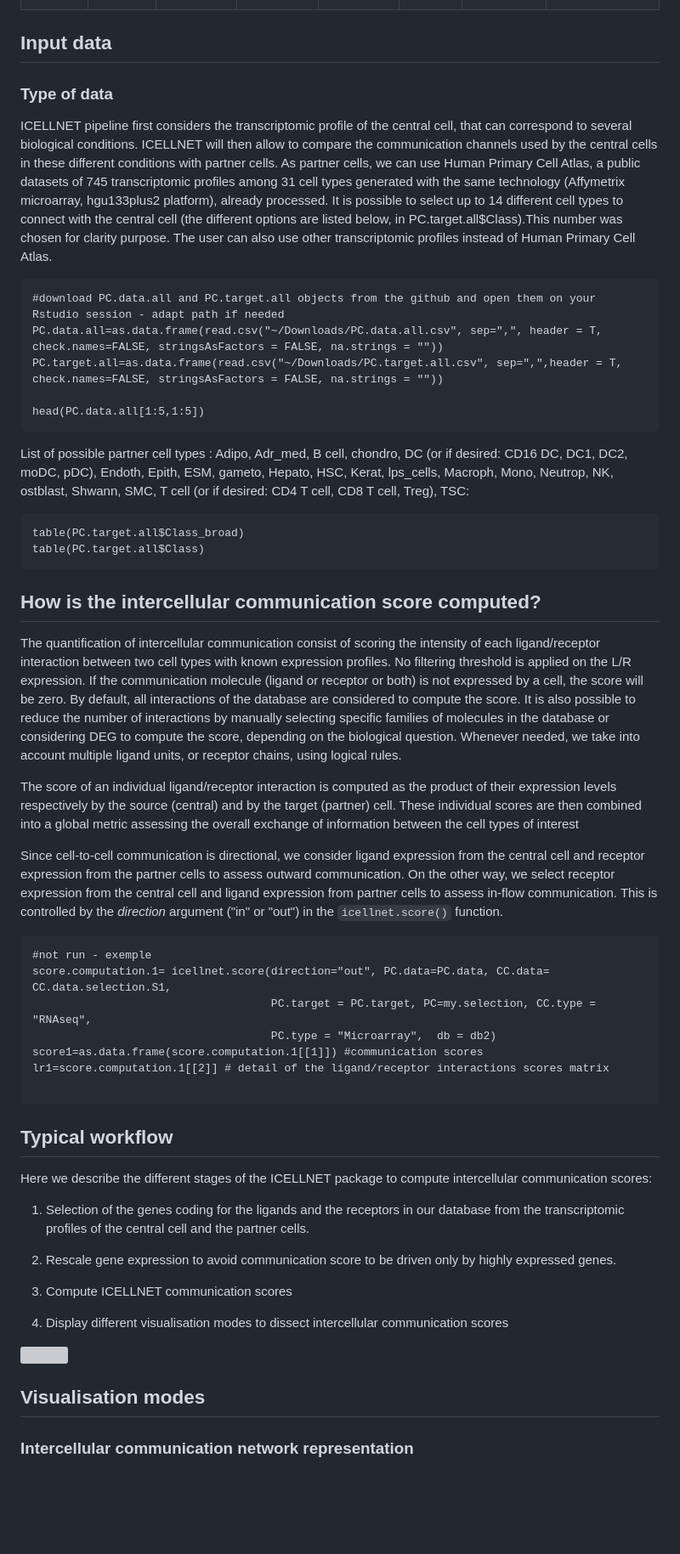
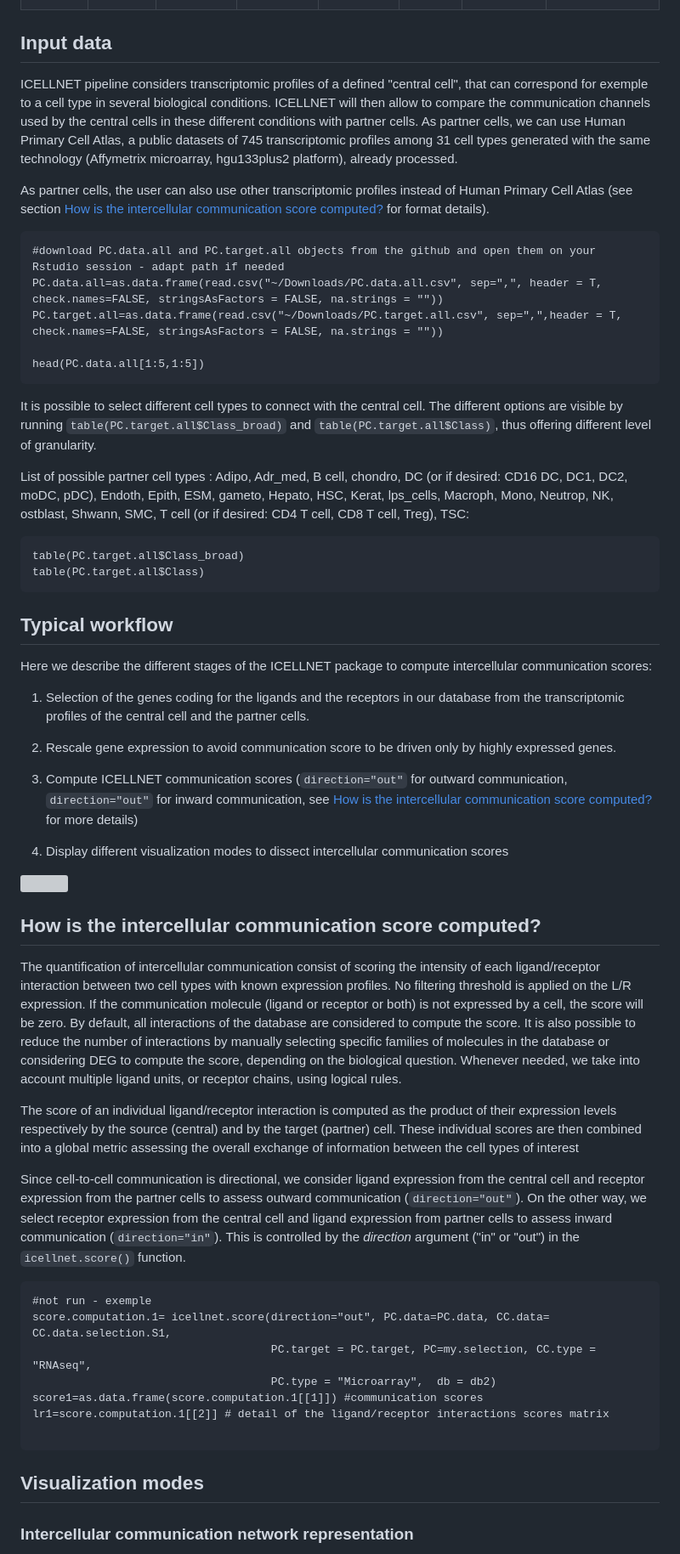
Before and after one commit to soumelis-lab/ICELLNET, a Markdown page: Vignette.md, the part around one of its changes. Shown at 85% size. GitHub-like rendering; blank space fills up the shorter version; grey boxes are pictures that could not be loaded.

Commit message:
Vignette update for clarity

````diff
--- a/Vignette.md
+++ b/Vignette.md
@@ -73,10 +73,10 @@ Instead of using the ICELLNET database, it is also possible to use its own datab
 
 ## Input data
 
-### Type of data
+ICELLNET pipeline considers transcriptomic profiles of a defined "central cell", that can correspond for exemple to a cell type in several biological conditions. ICELLNET will then allow to compare the communication channels used by the central cells in these different conditions with partner cells.
+As partner cells, we can use Human Primary Cell Atlas, a public datasets of 745 transcriptomic profiles among 31 cell types generated with the same technology (Affymetrix microarray, hgu133plus2 platform), already processed.
 
-ICELLNET pipeline first considers the transcriptomic profile of the central cell, that can correspond to several biological conditions. ICELLNET will then allow to compare the communication channels used by the central cells in these different conditions with partner cells.
-As partner cells, we can use Human Primary Cell Atlas, a public datasets of 745 transcriptomic profiles among 31 cell types generated with the same technology (Affymetrix microarray, hgu133plus2 platform), already processed. It is possible to select up to 14 different cell types to connect with the central cell (the different options are listed below, in PC.target.all$Class).This number was chosen for clarity purpose. The user can also use other transcriptomic profiles instead of Human Primary Cell Atlas.
+As partner cells, the user can also use other transcriptomic profiles instead of Human Primary Cell Atlas (see section [How is the intercellular communication score computed?](##How-is-the-intercellular-communication-score-computed?) for format details).
 
 ```{r,echo=T}
 #download PC.data.all and PC.target.all objects from the github and open them on your Rstudio session - adapt path if needed
@@ -85,6 +85,9 @@ PC.target.all=as.data.frame(read.csv("~/Downloads/PC.target.all.csv", sep=",",he
 
 head(PC.data.all[1:5,1:5])
 ```
+
+It is possible to select different cell types to connect with the central cell. The different options are visible by running `table(PC.target.all$Class_broad)` and `table(PC.target.all$Class)`, thus offering different level of granularity.
+
 List of possible partner cell types :  Adipo, Adr_med, B cell, chondro, DC (or if desired: CD16 DC, DC1, DC2, moDC, pDC), Endoth, Epith, ESM, gameto, Hepato, HSC, Kerat, lps_cells, Macroph, Mono, Neutrop, NK, ostblast, Shwann, SMC, T cell (or if desired: CD4 T cell, CD8 T cell, Treg), TSC:
 
 ```{r,echo=T}
@@ -92,13 +95,28 @@ table(PC.target.all$Class_broad)
 table(PC.target.all$Class)
 ```
 
+## Typical workflow
+
+Here we describe the different stages of the ICELLNET package to compute intercellular communication scores:
+
+1. Selection of the genes coding for the ligands and the receptors in our database from the transcriptomic profiles of the central cell and the partner cells.
+
+2. Rescale gene expression to avoid communication score to be driven only by highly expressed genes.
+
+3. Compute ICELLNET communication scores (`direction="out"` for outward communication, `direction="out"` for inward communication, see [How is the intercellular communication score computed?](##How-is-the-intercellular-communication-score-computed?) for more details)
+
+4. Display different visualization modes to dissect intercellular communication scores
+
+![](pictures/ICELLNET_Figure2_V10.png)
+
+
 ## How is the intercellular communication score computed?
 
 The quantification of intercellular communication consist of scoring the intensity of each ligand/receptor interaction between two cell types with known expression profiles. No filtering threshold is applied on the L/R expression. If the communication molecule (ligand or receptor or both) is not expressed by a cell, the score will be zero. By default, all interactions of the database are considered to compute the score. It is also possible to reduce the number of interactions by manually selecting specific families of molecules in the database or considering DEG to compute the score, depending on the biological question. Whenever needed, we take into account multiple ligand units, or receptor chains, using logical rules.
 
 The score of an individual ligand/receptor interaction is computed as the product of their expression levels respectively by the source (central) and by the target (partner) cell. These individual scores are then combined into a global metric assessing the overall exchange of information between the cell types of interest
 
-Since cell-to-cell communication is directional, we consider ligand expression from the central cell and receptor expression from the partner cells to assess outward communication. On the other way, we select receptor expression from the central cell and ligand expression from partner cells to assess in-flow communication. This is controlled by the  *direction* argument ("in" or "out") in the `icellnet.score()` function.
+Since cell-to-cell communication is directional, we consider ligand expression from the central cell and receptor expression from the partner cells to assess outward communication (`direction="out"`). On the other way, we select receptor expression from the central cell and ligand expression from partner cells to assess inward communication (`direction="in"`). This is controlled by the  *direction* argument ("in" or "out") in the `icellnet.score()` function.
 
 ```{r,echo=T}
 #not run - exemple
@@ -111,21 +129,7 @@ lr1=score.computation.1[[2]] # detail of the ligand/receptor interactions scores
 ```
 
 
-## Typical workflow
-
-Here we describe the different stages of the ICELLNET package to compute intercellular communication scores:
-
-1. Selection of the genes coding for the ligands and the receptors in our database from the transcriptomic profiles of the central cell and the partner cells.
-
-2. Rescale gene expression to avoid communication score to be driven only by highly expressed genes.
-
-3. Compute ICELLNET communication scores
-
-4. Display different visualisation modes to dissect intercellular communication scores
-
-![](pictures/ICELLNET_Figure2_V10.png)
-
-## Visualisation modes
+## Visualization modes
 
 ### Intercellular communication network representation
 
````
Also changed, not shown: other parts of Vignette.md (+27 -2 lines), Exemple1_CAF.md (+6 -4 lines), Exemple2_scRNAseq.md (+12 -9 lines), pictures/ICELLNET_scRNAseq_balloon.png, pictures/ICELLNET_scRNAseq_barplot.png.
